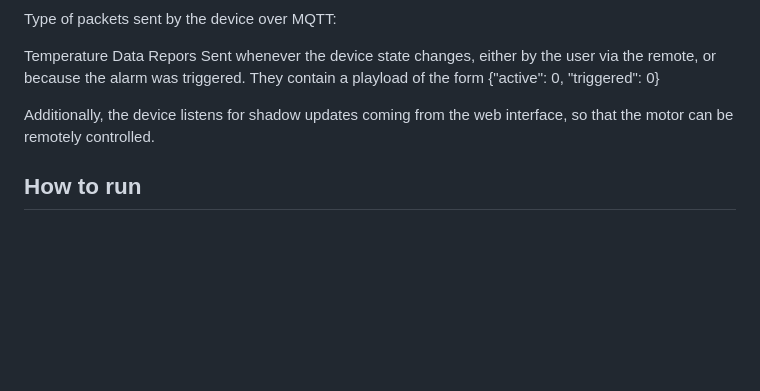
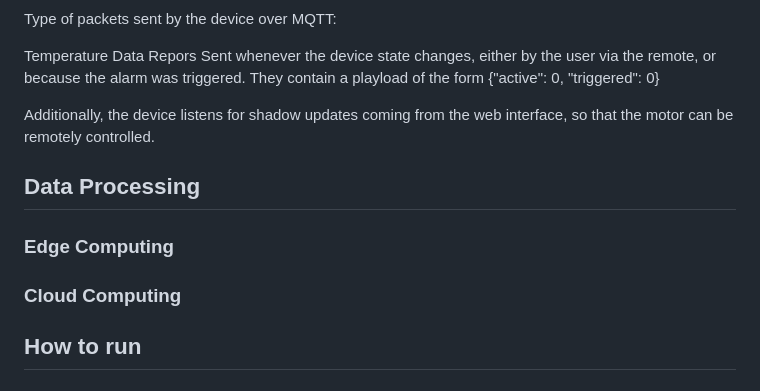
Before and after one commit to nardoz-dev/WINDAS, a Markdown page: README.md, the part around the change. Rendered like a GitHub page; blank space fills up the shorter version.

```diff
--- a/README.md
+++ b/README.md
@@ -80,6 +80,9 @@ Sent whenever the device state changes, either by the user via the remote, or be
 
 Additionally, the device listens for shadow updates coming from the web interface, so that the motor can be remotely controlled.
 
+## Data Processing
+### Edge Computing
+### Cloud Computing
 ## How to run
 ## Demo video
 
```
